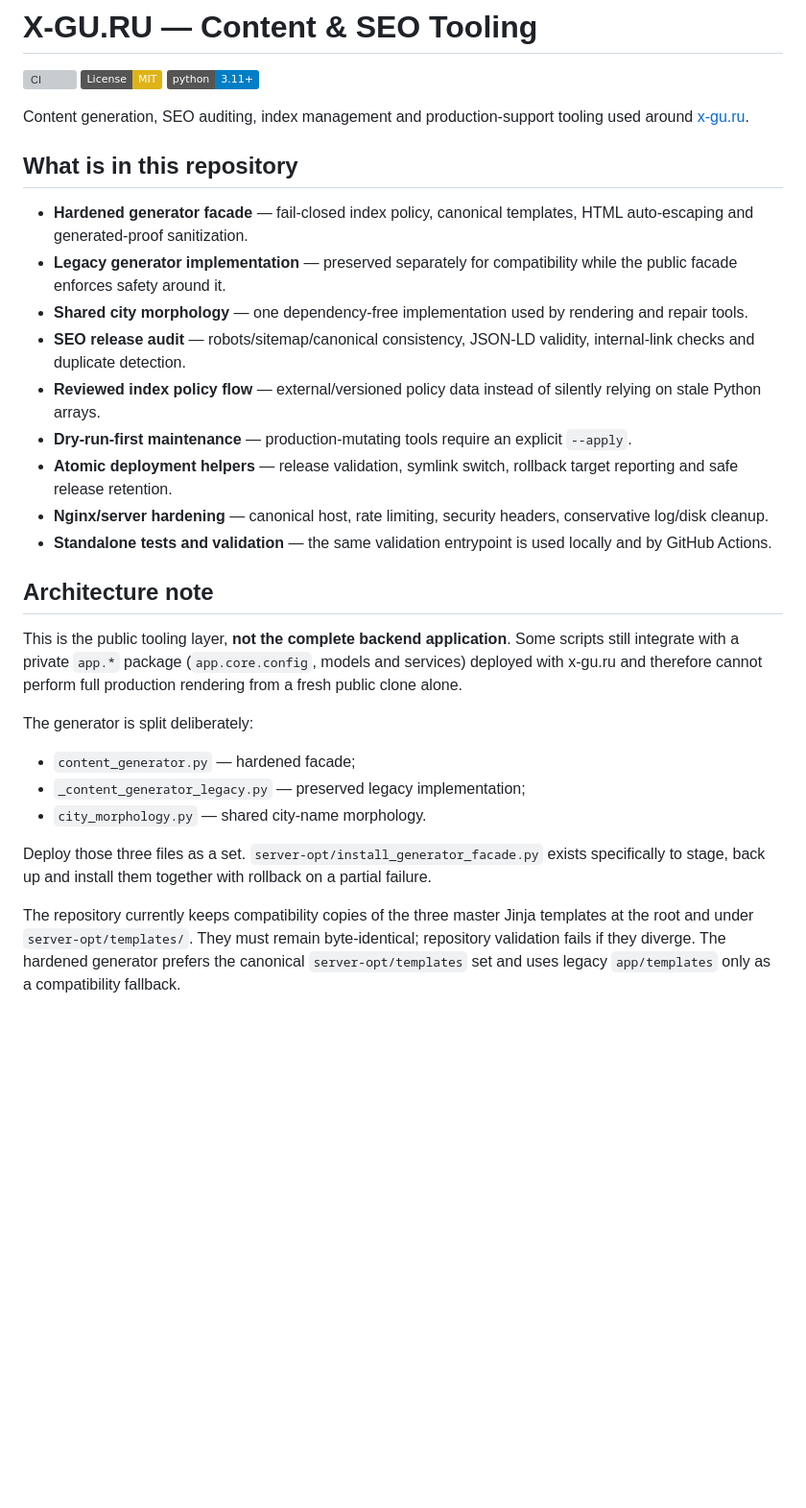
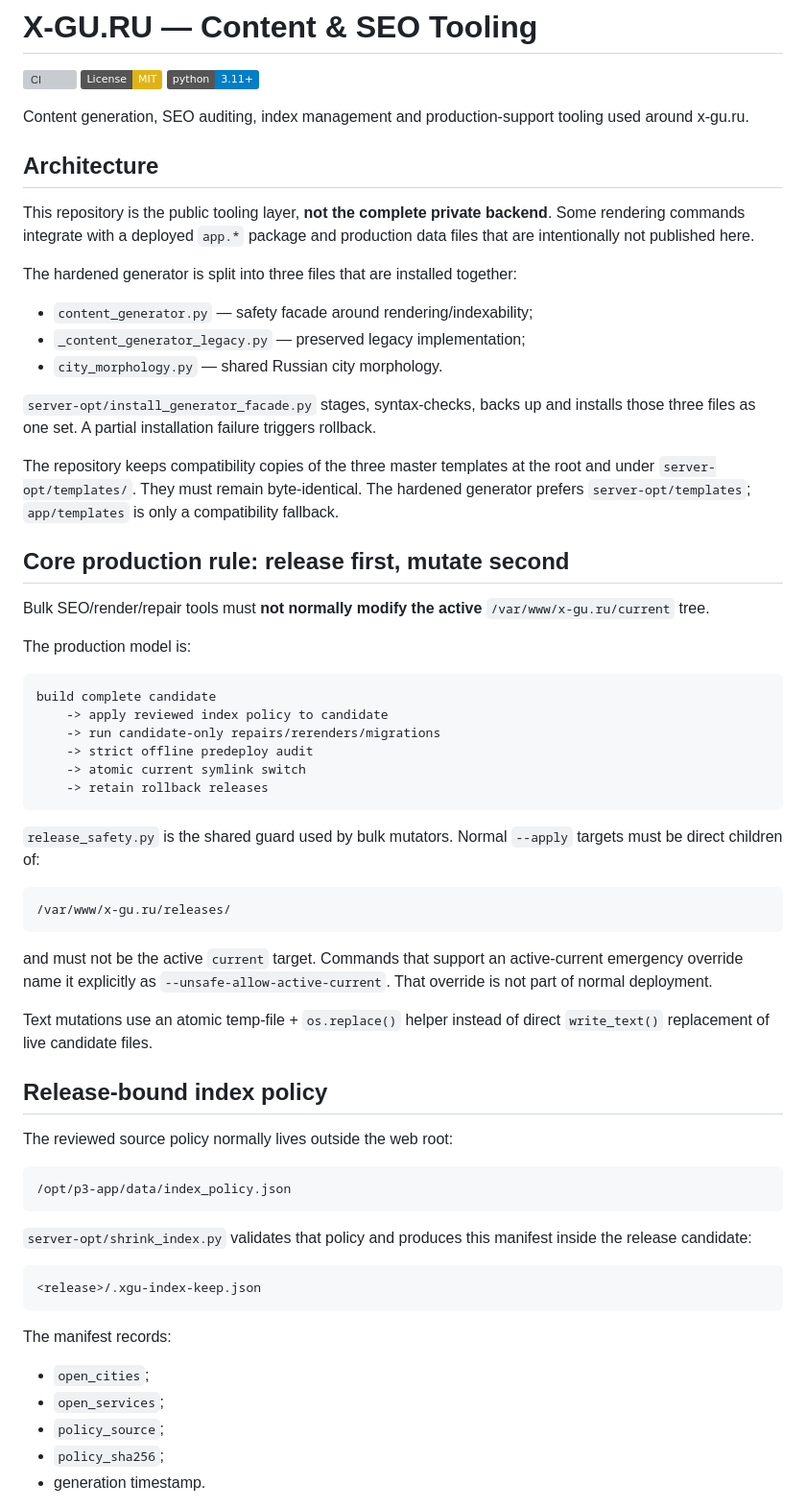
Before and after one commit to tashev11/x-gu-ru, a Markdown page: README.md, the part around one of its changes. Shown at 96% size. GitHub-like rendering; badges without logos; blank space fills up the shorter version; grey boxes are pictures that could not be loaded.

````diff
--- a/README.md
+++ b/README.md
@@ -4,30 +4,66 @@
 [![License: MIT](https://img.shields.io/badge/License-MIT-yellow.svg)](LICENSE)
 [![Python](https://img.shields.io/badge/python-3.11%2B-blue.svg)](https://www.python.org/)
 
-Content generation, SEO auditing, index management and production-support tooling used around [x-gu.ru](https://x-gu.ru).
+Content generation, SEO auditing, index management and production-support tooling used around x-gu.ru.
 
-## What is in this repository
+## Architecture
 
-- **Hardened generator facade** — fail-closed index policy, canonical templates, HTML auto-escaping and generated-proof sanitization.
-- **Legacy generator implementation** — preserved separately for compatibility while the public facade enforces safety around it.
-- **Shared city morphology** — one dependency-free implementation used by rendering and repair tools.
-- **SEO release audit** — robots/sitemap/canonical consistency, JSON-LD validity, internal-link checks and duplicate detection.
-- **Reviewed index policy flow** — external/versioned policy data instead of silently relying on stale Python arrays.
-- **Dry-run-first maintenance** — production-mutating tools require an explicit `--apply`.
-- **Atomic deployment helpers** — release validation, symlink switch, rollback target reporting and safe release retention.
-- **Nginx/server hardening** — canonical host, rate limiting, security headers, conservative log/disk cleanup.
-- **Standalone tests and validation** — the same validation entrypoint is used locally and by GitHub Actions.
+This repository is the public tooling layer, **not the complete private backend**. Some rendering commands integrate with a deployed `app.*` package and production data files that are intentionally not published here.
 
-## Architecture note
+The hardened generator is split into three files that are installed together:
 
-This is the public tooling layer, **not the complete backend application**. Some scripts still integrate with a private `app.*` package (`app.core.config`, models and services) deployed with x-gu.ru and therefore cannot perform full production rendering from a fresh public clone alone.
+- `content_generator.py` — safety facade around rendering/indexability;
+- `_content_generator_legacy.py` — preserved legacy implementation;
+- `city_morphology.py` — shared Russian city morphology.
 
-The generator is split deliberately:
+`server-opt/install_generator_facade.py` stages, syntax-checks, backs up and installs those three files as one set. A partial installation failure triggers rollback.
 
-- `content_generator.py` — hardened facade;
-- `_content_generator_legacy.py` — preserved legacy implementation;
-- `city_morphology.py` — shared city-name morphology.
+The repository keeps compatibility copies of the three master templates at the root and under `server-opt/templates/`. They must remain byte-identical. The hardened generator prefers `server-opt/templates`; `app/templates` is only a compatibility fallback.
 
-Deploy those three files as a set. `server-opt/install_generator_facade.py` exists specifically to stage, back up and install them together with rollback on a partial failure.
+## Core production rule: release first, mutate second
 
-The repository currently keeps compatibility copies of the three master Jinja templates at the root and under `server-opt/templates/`. They must remain byte-identical; repository validation fails if they diverge. The hardened generator prefers the canonical `server-opt/templates` set and uses legacy `app/templates` only as a compatibility fallback.
+Bulk SEO/render/repair tools must **not normally modify the active** `/var/www/x-gu.ru/current` tree.
+
+The production model is:
+
+```text
+build complete candidate
+    -> apply reviewed index policy to candidate
+    -> run candidate-only repairs/rerenders/migrations
+    -> strict offline predeploy audit
+    -> atomic current symlink switch
+    -> retain rollback releases
+```
+
+`release_safety.py` is the shared guard used by bulk mutators. Normal `--apply` targets must be direct children of:
+
+```text
+/var/www/x-gu.ru/releases/
+```
+
+and must not be the active `current` target. Commands that support an active-current emergency override name it explicitly as `--unsafe-allow-active-current`. That override is not part of normal deployment.
+
+Text mutations use an atomic temp-file + `os.replace()` helper instead of direct `write_text()` replacement of live candidate files.
+
+## Release-bound index policy
+
+The reviewed source policy normally lives outside the web root:
+
+```text
+/opt/p3-app/data/index_policy.json
+```
+
+`server-opt/shrink_index.py` validates that policy and produces this manifest inside the release candidate:
+
+```text
+<release>/.xgu-index-keep.json
+```
+
+The manifest records:
+
+- `open_cities`;
+- `open_services`;
+- `policy_source`;
+- `policy_sha256`;
+- generation timestamp.
+
````
Also changed, not shown: other parts of README.md (+273 -220 lines).
